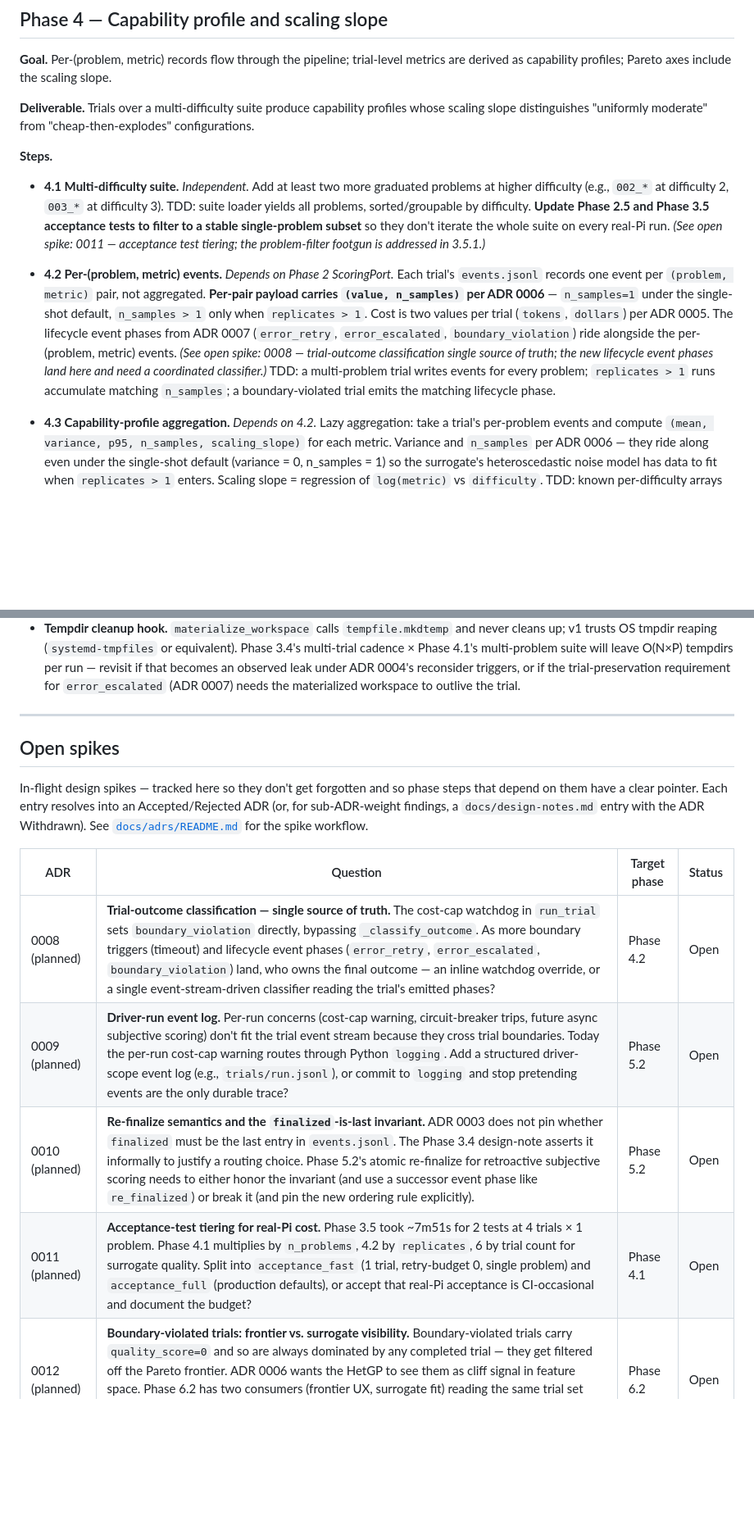
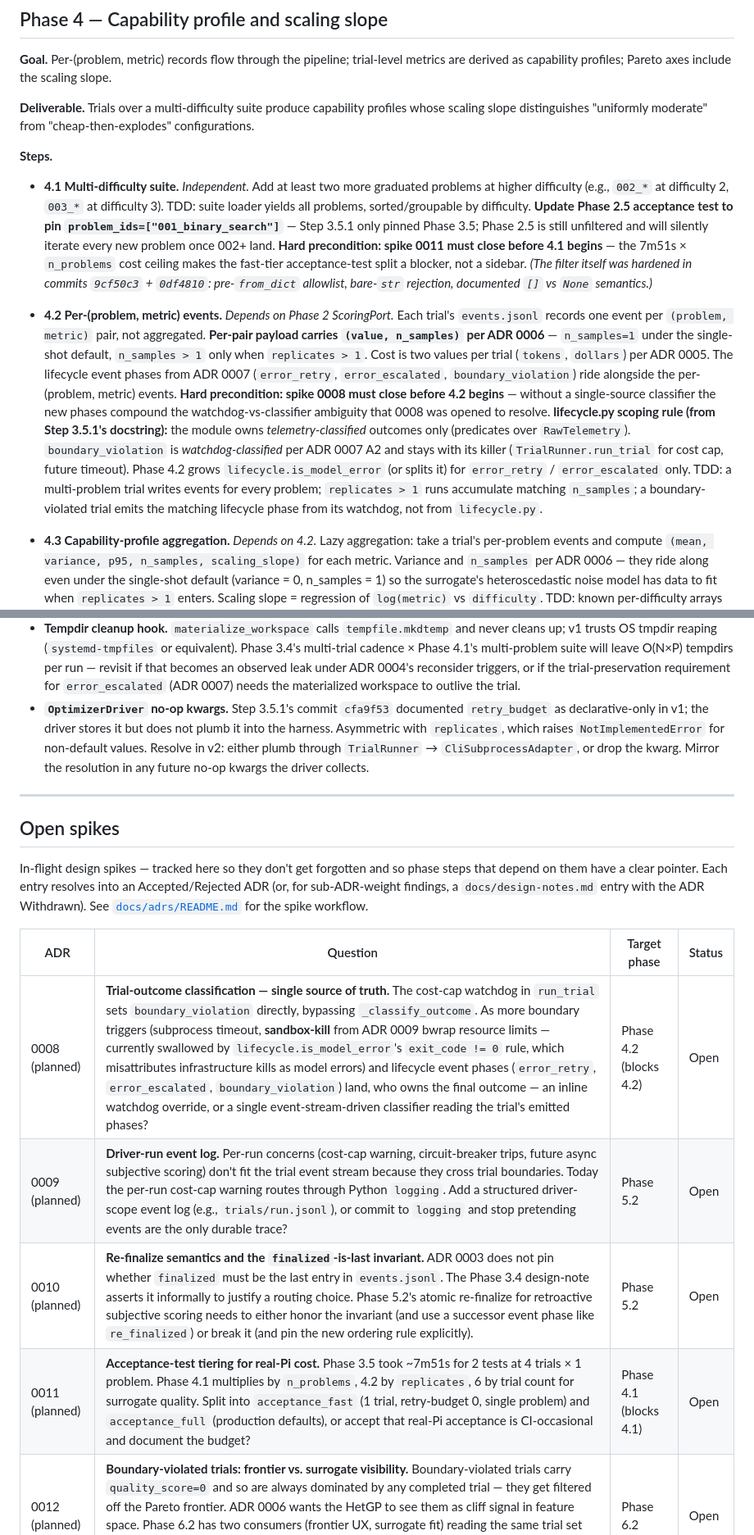
Before and after one commit to soulstrop/pi-agent-space, a Markdown page: docs/implementation-plan.md, 2 parts joined by grey strips. Shown at 82% size. Rendered like a GitHub page; blank space fills up the shorter version.

Commit message:
docs(plan): bake Phase 3.5.1 lessons into Phase 4 entry conditions
Five updates surfaced by the 3.5.1 code review:

- **Phase 4.1.** Escalate spike 0011 from "see" to "blocks 4.1"; add
  Phase 2.5 acceptance-test pinning (3.5.1 only pinned 3.5). Cross-link
  the filter-hardening commits.

- **Phase 4.2.** Escalate spike 0008 to "blocks 4.2." Add the
  lifecycle.py scoping rule: telemetry-classified outcomes only;
  boundary_violation is watchdog-classified per ADR 0007 A2 and does
  NOT get a predicate. Risk: a Phase 4.2 implementer would otherwise
  invert the source-of-kill principle.

- **Spike 0008.** Add sandbox-kill from ADR 0009 bwrap resource limits
  as a third boundary trigger — currently swallowed by is_model_error's
  exit_code != 0 rule, misattributing infrastructure kills as model
  errors. The lifecycle predicate's blind spot becomes load-bearing now
  that bwrap is in production.

- **What's deferred.** Track OptimizerDriver.retry_budget as a v2
  no-op-kwarg resolution. cfa9f53 documented it; this records the exit.

- **TDD cadence.** Codify a doc-sync gate for cleanup commits — stale
  references in design-notes/REVIEW/ADRs/plan actively mislead per the
  "consult before unwinding" rule.

```diff
--- a/docs/implementation-plan.md
+++ b/docs/implementation-plan.md
@@ -162,9 +164,9 @@ Steps 3.1 and 3.3 can begin in parallel.
 
 **Steps.**
 
-- **4.1 Multi-difficulty suite.** *Independent.* Add at least two more graduated problems at higher difficulty (e.g., `002_*` at difficulty 2, `003_*` at difficulty 3). TDD: suite loader yields all problems, sorted/groupable by difficulty. **Update Phase 2.5 and Phase 3.5 acceptance tests to filter to a stable single-problem subset** so they don't iterate the whole suite on every real-Pi run. *(See open spike: 0011 — acceptance test tiering; the problem-filter footgun is addressed in 3.5.1.)*
+- **4.1 Multi-difficulty suite.** *Independent.* Add at least two more graduated problems at higher difficulty (e.g., `002_*` at difficulty 2, `003_*` at difficulty 3). TDD: suite loader yields all problems, sorted/groupable by difficulty. **Update Phase 2.5 acceptance test to pin `problem_ids=["001_binary_search"]`** — Step 3.5.1 only pinned Phase 3.5; Phase 2.5 is still unfiltered and will silently iterate every new problem once 002+ land. **Hard precondition: spike 0011 must close before 4.1 begins** — the 7m51s × `n_problems` cost ceiling makes the fast-tier acceptance-test split a blocker, not a sidebar. *(The filter itself was hardened in commits `9cf50c3` + `0df4810`: pre-`from_dict` allowlist, bare-`str` rejection, documented `[]` vs `None` semantics.)*
 
-- **4.2 Per-(problem, metric) events.** *Depends on Phase 2 ScoringPort.* Each trial's `events.jsonl` records one event per `(problem, metric)` pair, not aggregated. **Per-pair payload carries `(value, n_samples)` per ADR 0006** — `n_samples=1` under the single-shot default, `n_samples > 1` only when `replicates > 1`. Cost is two values per trial (`tokens`, `dollars`) per ADR 0005. The lifecycle event phases from ADR 0007 (`error_retry`, `error_escalated`, `boundary_violation`) ride alongside the per-(problem, metric) events. *(See open spike: 0008 — trial-outcome classification single source of truth; the new lifecycle event phases land here and need a coordinated classifier.)* TDD: a multi-problem trial writes events for every problem; `replicates > 1` runs accumulate matching `n_samples`; a boundary-violated trial emits the matching lifecycle phase.
+- **4.2 Per-(problem, metric) events.** *Depends on Phase 2 ScoringPort.* Each trial's `events.jsonl` records one event per `(problem, metric)` pair, not aggregated. **Per-pair payload carries `(value, n_samples)` per ADR 0006** — `n_samples=1` under the single-shot default, `n_samples > 1` only when `replicates > 1`. Cost is two values per trial (`tokens`, `dollars`) per ADR 0005. The lifecycle event phases from ADR 0007 (`error_retry`, `error_escalated`, `boundary_violation`) ride alongside the per-(problem, metric) events. **Hard precondition: spike 0008 must close before 4.2 begins** — without a single-source classifier the new phases compound the watchdog-vs-classifier ambiguity that 0008 was opened to resolve. **lifecycle.py scoping rule (from Step 3.5.1's docstring):** the module owns *telemetry-classified* outcomes only (predicates over `RawTelemetry`). `boundary_violation` is *watchdog-classified* per ADR 0007 A2 and stays with its killer (`TrialRunner.run_trial` for cost cap, future timeout). Phase 4.2 grows `lifecycle.is_model_error` (or splits it) for `error_retry` / `error_escalated` only. TDD: a multi-problem trial writes events for every problem; `replicates > 1` runs accumulate matching `n_samples`; a boundary-violated trial emits the matching lifecycle phase from its watchdog, not from `lifecycle.py`.
 
 - **4.3 Capability-profile aggregation.** *Depends on 4.2.* Lazy aggregation: take a trial's per-problem events and compute `(mean, variance, p95, n_samples, scaling_slope)` for each metric. Variance and `n_samples` per ADR 0006 — they ride along even under the single-shot default (variance = 0, n_samples = 1) so the surrogate's heteroscedastic noise model has data to fit when `replicates > 1` enters. Scaling slope = regression of `log(metric)` vs `difficulty`. TDD: known per-difficulty arrays produce hand-verified summaries; replicated runs aggregate correctly across replicates and across difficulty levels.
 
@@ -240,6 +242,7 @@ Per the deployment-scenarios memory and the existing ADR backlog:
 - **Explicit packaging surface (`__init__.py`, public re-exports).** Today the `pi_evaluator` tree relies on PEP 420 namespace packages — no `__init__.py` files exist and tests/imports resolve cleanly. Revisit when the `dev` and `deploy` mise tasks materialize: packaging the library for deployment to the Pi runtime may force explicit `__init__.py` files for build tools, runtime import-time validation, or a curated public surface (`from pi_evaluator import TrialRunner`).
 - **Auto-detected `pi --version`.** `VersionVector.pi_version` is currently a hand-supplied label. The adapter should query Pi at construction or trial start and stamp the real version into the trial dir. Small fix; lands alongside Phase 3.4's other adapter touch-ups.
 - **Tempdir cleanup hook.** `materialize_workspace` calls `tempfile.mkdtemp` and never cleans up; v1 trusts OS tmpdir reaping (`systemd-tmpfiles` or equivalent). Phase 3.4's multi-trial cadence × Phase 4.1's multi-problem suite will leave O(N×P) tempdirs per run — revisit if that becomes an observed leak under ADR 0004's reconsider triggers, or if the trial-preservation requirement for `error_escalated` (ADR 0007) needs the materialized workspace to outlive the trial.
+- **`OptimizerDriver` no-op kwargs.** Step 3.5.1's commit `cfa9f53` documented `retry_budget` as declarative-only in v1; the driver stores it but does not plumb it into the harness. Asymmetric with `replicates`, which raises `NotImplementedError` for non-default values. Resolve in v2: either plumb through `TrialRunner` → `CliSubprocessAdapter`, or drop the kwarg. Mirror the resolution in any future no-op kwargs the driver collects.
 
 ---
 
@@ -249,10 +252,10 @@ In-flight design spikes — tracked here so they don't get forgotten and so phas
 
 | ADR | Question | Target phase | Status |
 | --- | --- | --- | --- |
-| 0008 (planned) | **Trial-outcome classification — single source of truth.** The cost-cap watchdog in `run_trial` sets `boundary_violation` directly, bypassing `_classify_outcome`. As more boundary triggers (timeout) and lifecycle event phases (`error_retry`, `error_escalated`, `boundary_violation`) land, who owns the final outcome — an inline watchdog override, or a single event-stream-driven classifier reading the trial's emitted phases? | Phase 4.2 | Open |
+| 0008 (planned) | **Trial-outcome classification — single source of truth.** The cost-cap watchdog in `run_trial` sets `boundary_violation` directly, bypassing `_classify_outcome`. As more boundary triggers (subprocess timeout, **sandbox-kill** from ADR 0009 bwrap resource limits — currently swallowed by `lifecycle.is_model_error`'s `exit_code != 0` rule, which misattributes infrastructure kills as model errors) and lifecycle event phases (`error_retry`, `error_escalated`, `boundary_violation`) land, who owns the final outcome — an inline watchdog override, or a single event-stream-driven classifier reading the trial's emitted phases? | Phase 4.2 (blocks 4.2) | Open |
 | 0009 (planned) | **Driver-run event log.** Per-run concerns (cost-cap warning, circuit-breaker trips, future async subjective scoring) don't fit the trial event stream because they cross trial boundaries. Today the per-run cost-cap warning routes through Python `logging`. Add a structured driver-scope event log (e.g., `trials/run.jsonl`), or commit to `logging` and stop pretending events are the only durable trace? | Phase 5.2 | Open |
 | 0010 (planned) | **Re-finalize semantics and the `finalized`-is-last invariant.** ADR 0003 does not pin whether `finalized` must be the last entry in `events.jsonl`. The Phase 3.4 design-note asserts it informally to justify a routing choice. Phase 5.2's atomic re-finalize for retroactive subjective scoring needs to either honor the invariant (and use a successor event phase like `re_finalized`) or break it (and pin the new ordering rule explicitly). | Phase 5.2 | Open |
-| 0011 (planned) | **Acceptance-test tiering for real-Pi cost.** Phase 3.5 took ~7m51s for 2 tests at 4 trials × 1 problem. Phase 4.1 multiplies by `n_problems`, 4.2 by `replicates`, 6 by trial count for surrogate quality. Split into `acceptance_fast` (1 trial, retry-budget 0, single problem) and `acceptance_full` (production defaults), or accept that real-Pi acceptance is CI-occasional and document the budget? | Phase 4.1 | Open |
+| 0011 (planned) | **Acceptance-test tiering for real-Pi cost.** Phase 3.5 took ~7m51s for 2 tests at 4 trials × 1 problem. Phase 4.1 multiplies by `n_problems`, 4.2 by `replicates`, 6 by trial count for surrogate quality. Split into `acceptance_fast` (1 trial, retry-budget 0, single problem) and `acceptance_full` (production defaults), or accept that real-Pi acceptance is CI-occasional and document the budget? | Phase 4.1 (blocks 4.1) | Open |
 | 0012 (planned) | **Boundary-violated trials: frontier vs. surrogate visibility.** Boundary-violated trials carry `quality_score=0` and so are always dominated by any completed trial — they get filtered off the Pareto frontier. ADR 0006 wants the HetGP to see them as cliff signal in feature space. Phase 6.2 has two consumers (frontier UX, surrogate fit) reading the same trial set with different filters. Pin the two views explicitly in the surrogate-training pipeline, or expose a separate `optimizer_training_set()` accessor? | Phase 6.2 | Open |
 
 When a spike closes, remove its row from this table; the ADR file remains as the durable record of the decision (or non-decision).
```
Also changed, not shown: other parts of docs/implementation-plan.md (+2 -0 lines).
